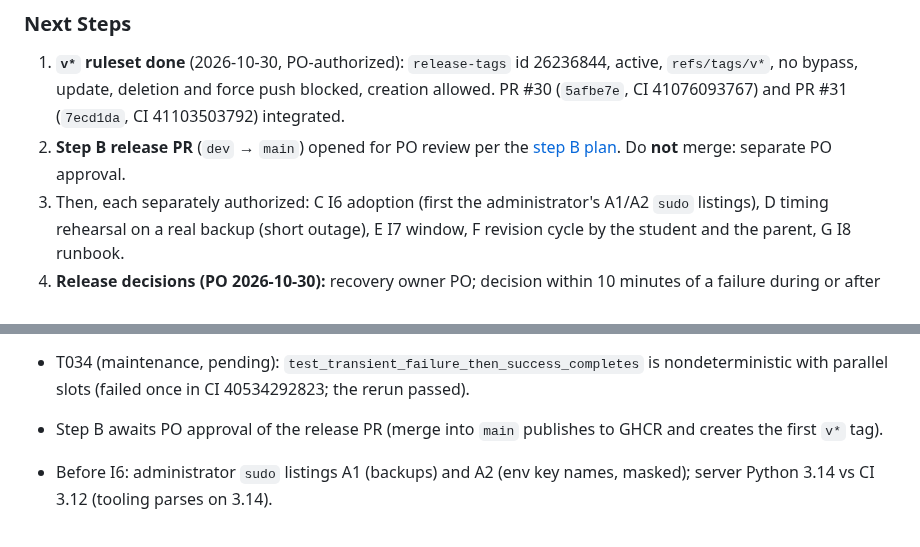
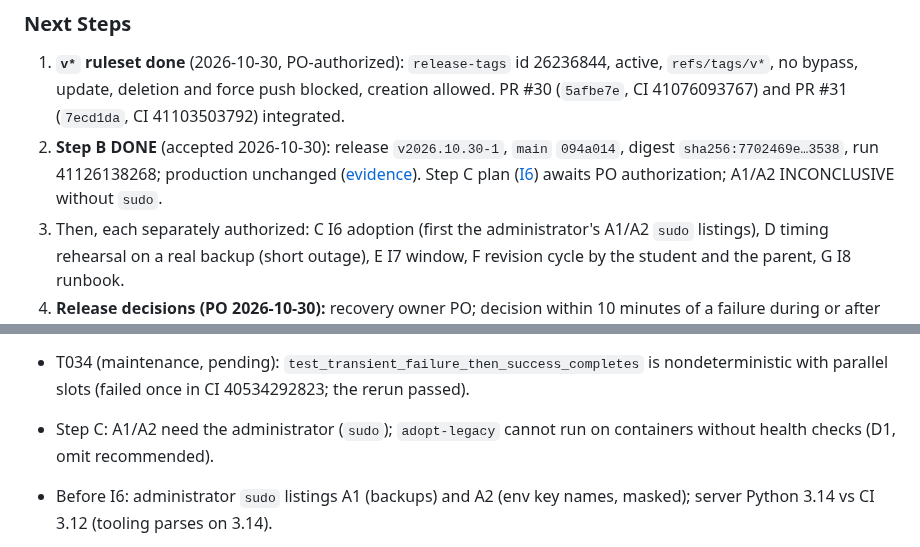
Before and after one commit to jonnabio/Mentor-Pro, a Markdown page: docs/context/ACTIVE_CONTEXT.md, 2 parts joined by grey strips. Drawn GitHub-style.

```diff
--- a/docs/context/ACTIVE_CONTEXT.md
+++ b/docs/context/ACTIVE_CONTEXT.md
@@ -500,9 +500,11 @@ Deployment on macedonianserver (2026-10-26 to 2026-10-27)
    id 26236844, active, `refs/tags/v*`, no bypass, update, deletion and
    force push blocked, creation allowed. PR #30 (`5afbe7e`, CI
    41076093767) and PR #31 (`7ecd1da`, CI 41103503792) integrated.
-2. **Step B release PR** (`dev` → `main`) opened for PO review per the
-   [step B plan](../planning/2026-10-30-step-b-release-plan.md). Do **not**
-   merge: separate PO approval.
+2. **Step B DONE** (accepted 2026-10-30): release `v2026.10.30-1`,
+   `main` `094a014`, digest `sha256:7702469e…3538`, run 41126138268;
+   production unchanged ([evidence](../planning/2026-10-30-step-b-release-plan.md)).
+   Step C plan ([I6](../planning/2026-10-30-step-c-i6-plan.md)) awaits PO
+   authorization; A1/A2 INCONCLUSIVE without `sudo`.
 3. Then, each separately authorized: C I6 adoption (first the
    administrator's A1/A2 `sudo` listings), D timing rehearsal on a real
    backup (short outage), E I7 window, F revision cycle by the student
@@ -549,8 +551,8 @@ Deployment on macedonianserver (2026-10-26 to 2026-10-27)
 - T034 (maintenance, pending):
   `test_transient_failure_then_success_completes` is nondeterministic with
   parallel slots (failed once in CI 40534292823; the rerun passed).
-- Step B awaits PO approval of the release PR (merge into `main`
-  publishes to GHCR and creates the first `v*` tag).
+- Step C: A1/A2 need the administrator (`sudo`); `adopt-legacy` cannot
+  run on containers without health checks (D1, omit recommended).
 - Before I6: administrator `sudo` listings A1 (backups) and A2 (env key
   names, masked); server Python 3.14 vs CI 3.12 (tooling parses on 3.14).
 - Step D timing rehearsal required before the release window (no
```
Also changed, not shown: docs/planning/2026-10-30-step-b-release-plan.md (+15 -2 lines), docs/planning/2026-10-30-step-c-i6-plan.md (added, +149 -0 lines).
